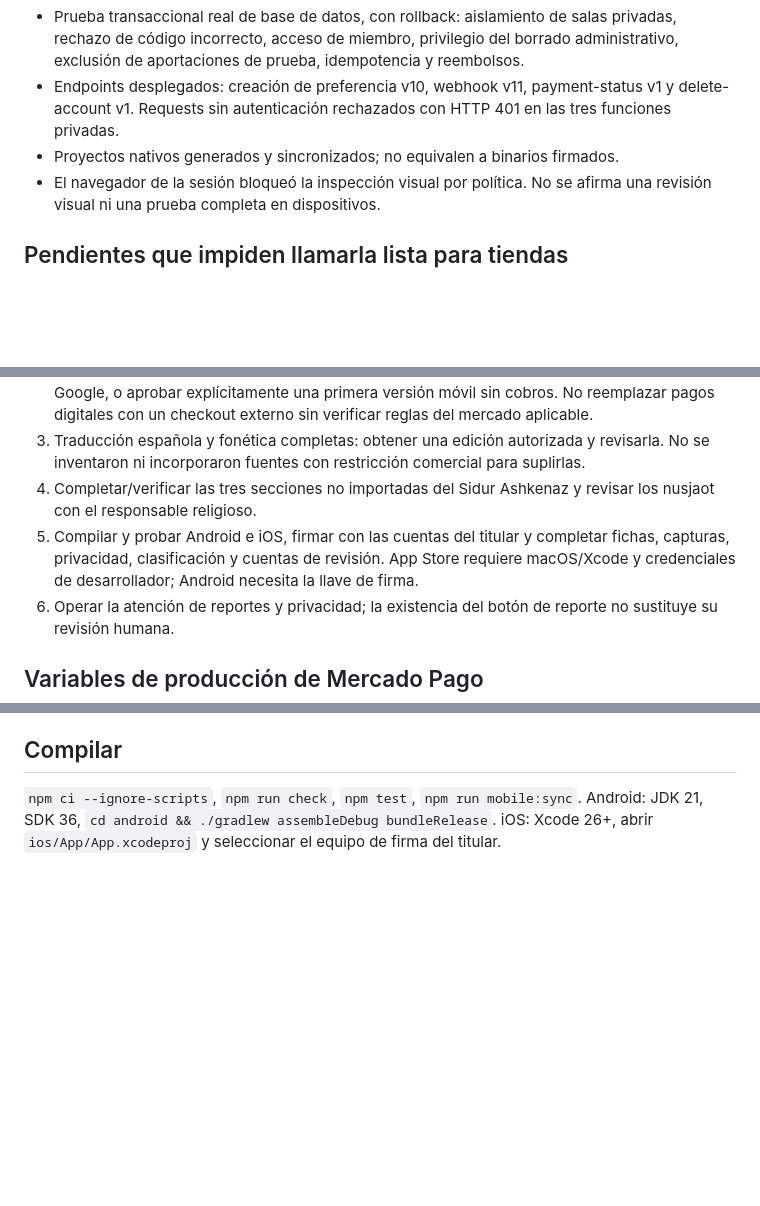
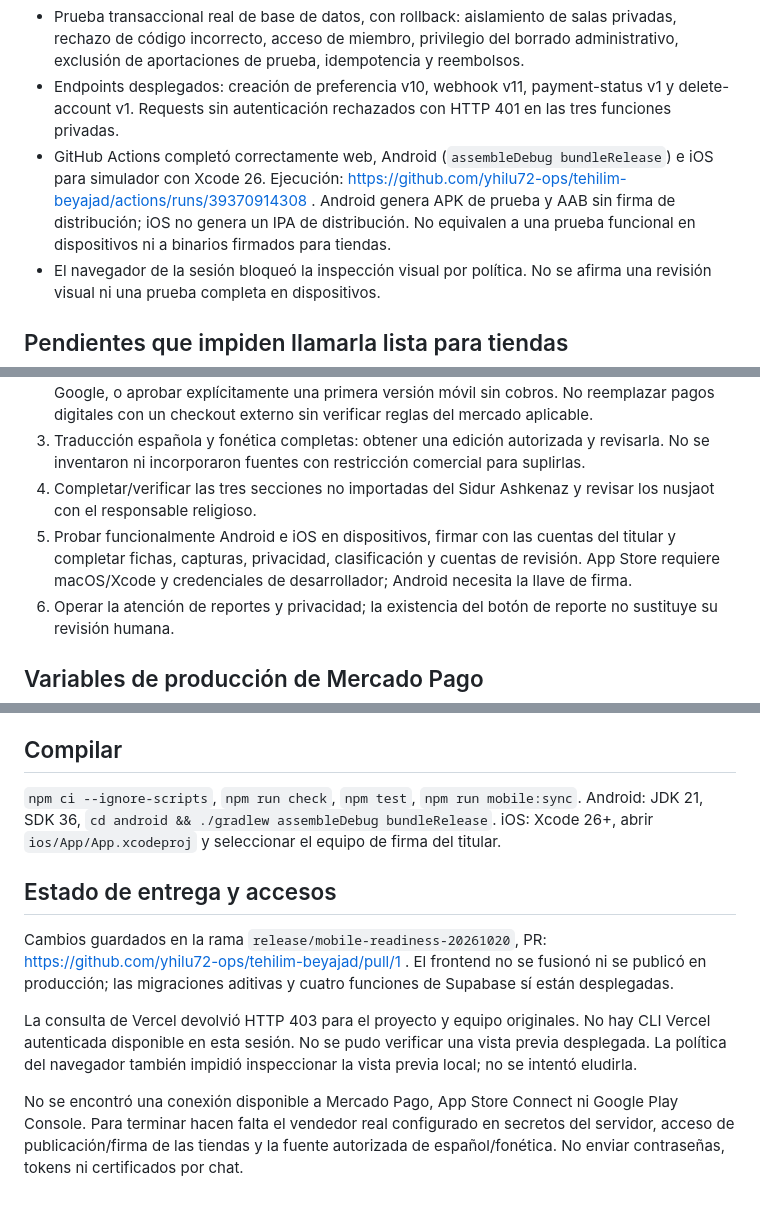
Before and after one commit to yhilu72-ops/tehilim-beyajad, a Markdown page: docs/RELEASE-READINESS.md, 3 parts joined by grey strips. GitHub-like rendering; blank space fills up the shorter version.

Commit message:
Document successful native builds and remaining publication dependencies [skip ci]

```diff
--- a/docs/RELEASE-READINESS.md
+++ b/docs/RELEASE-READINESS.md
@@ -24,7 +24,7 @@ Fecha de trabajo: 20 de octubre de 2026. Base recuperada: a5ee9bfb0b0ca338a43fea
 - Siete pruebas de pagos con proveedor simulado: autenticación, precio, dedicatoria, anonimato, separación test/producción, límite de intentos y consulta de estado.
 - Prueba transaccional real de base de datos, con rollback: aislamiento de salas privadas, rechazo de código incorrecto, acceso de miembro, privilegio del borrado administrativo, exclusión de aportaciones de prueba, idempotencia y reembolsos.
 - Endpoints desplegados: creación de preferencia v10, webhook v11, payment-status v1 y delete-account v1. Requests sin autenticación rechazados con HTTP 401 en las tres funciones privadas.
-- Proyectos nativos generados y sincronizados; no equivalen a binarios firmados.
+- GitHub Actions completó correctamente web, Android (`assembleDebug bundleRelease`) e iOS para simulador con Xcode 26. Ejecución: https://github.com/yhilu72-ops/tehilim-beyajad/actions/runs/39370914308 . Android genera APK de prueba y AAB sin firma de distribución; iOS no genera un IPA de distribución. No equivalen a una prueba funcional en dispositivos ni a binarios firmados para tiendas.
 - El navegador de la sesión bloqueó la inspección visual por política. No se afirma una revisión visual ni una prueba completa en dispositivos.
 
 ## Pendientes que impiden llamarla lista para tiendas
@@ -33,7 +33,7 @@ Fecha de trabajo: 20 de octubre de 2026. Base recuperada: a5ee9bfb0b0ca338a43fea
 2. Implementar productos y verificación de compras para ampliaciones de cupo/tiempo en Apple y Google, o aprobar explícitamente una primera versión móvil sin cobros. No reemplazar pagos digitales con un checkout externo sin verificar reglas del mercado aplicable.
 3. Traducción española y fonética completas: obtener una edición autorizada y revisarla. No se inventaron ni incorporaron fuentes con restricción comercial para suplirlas.
 4. Completar/verificar las tres secciones no importadas del Sidur Ashkenaz y revisar los nusjaot con el responsable religioso.
-5. Compilar y probar Android e iOS, firmar con las cuentas del titular y completar fichas, capturas, privacidad, clasificación y cuentas de revisión. App Store requiere macOS/Xcode y credenciales de desarrollador; Android necesita la llave de firma.
+5. Probar funcionalmente Android e iOS en dispositivos, firmar con las cuentas del titular y completar fichas, capturas, privacidad, clasificación y cuentas de revisión. App Store requiere macOS/Xcode y credenciales de desarrollador; Android necesita la llave de firma.
 6. Operar la atención de reportes y privacidad; la existencia del botón de reporte no sustituye su revisión humana.
 
 ## Variables de producción de Mercado Pago
@@ -53,3 +53,11 @@ Configurar únicamente en secretos de Supabase: MERCADO_PAGO_ACCESS_TOKEN, MERCA
 `npm ci --ignore-scripts`, `npm run check`, `npm test`, `npm run mobile:sync`.
 Android: JDK 21, SDK 36, `cd android && ./gradlew assembleDebug bundleRelease`.
 iOS: Xcode 26+, abrir `ios/App/App.xcodeproj` y seleccionar el equipo de firma del titular.
+
+## Estado de entrega y accesos
+
+Cambios guardados en la rama `release/mobile-readiness-20261020`, PR: https://github.com/yhilu72-ops/tehilim-beyajad/pull/1 . El frontend no se fusionó ni se publicó en producción; las migraciones aditivas y cuatro funciones de Supabase sí están desplegadas.
+
+La consulta de Vercel devolvió HTTP 403 para el proyecto y equipo originales. No hay CLI Vercel autenticada disponible en esta sesión. No se pudo verificar una vista previa desplegada. La política del navegador también impidió inspeccionar la vista previa local; no se intentó eludirla.
+
+No se encontró una conexión disponible a Mercado Pago, App Store Connect ni Google Play Console. Para terminar hacen falta el vendedor real configurado en secretos del servidor, acceso de publicación/firma de las tiendas y la fuente autorizada de español/fonética. No enviar contraseñas, tokens ni certificados por chat.
```
